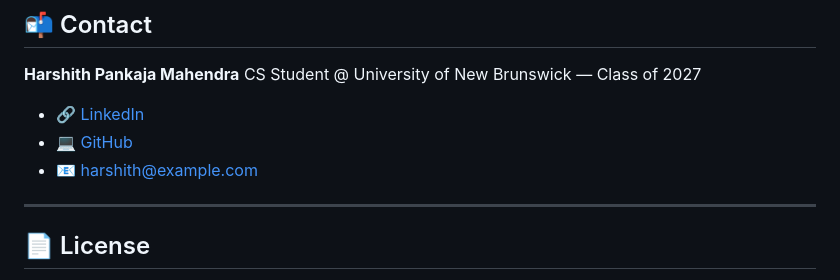
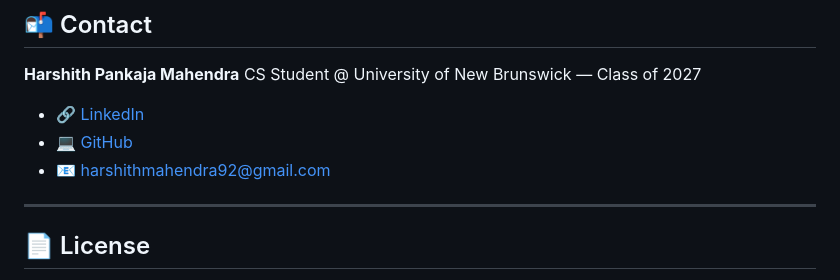
Before and after one commit to Harsh-compiles/Harshith-Pankaja-Mahendra---Developer-Portfolio, a Markdown page: README.md, the part around the change. GitHub-like rendering.

```diff
--- a/README.md
+++ b/README.md
@@ -100,7 +100,7 @@ CS Student @ University of New Brunswick — Class of 2027
 
 - 🔗 [LinkedIn](https://www.linkedin.com/in/harshith-mahendra-b61aa02a1)
 - 💻 [GitHub](https://github.com/yourusername)
-- 📧 harshith@example.com
+- 📧 harshithmahendra92@gmail.com
 
 ---
 
```
